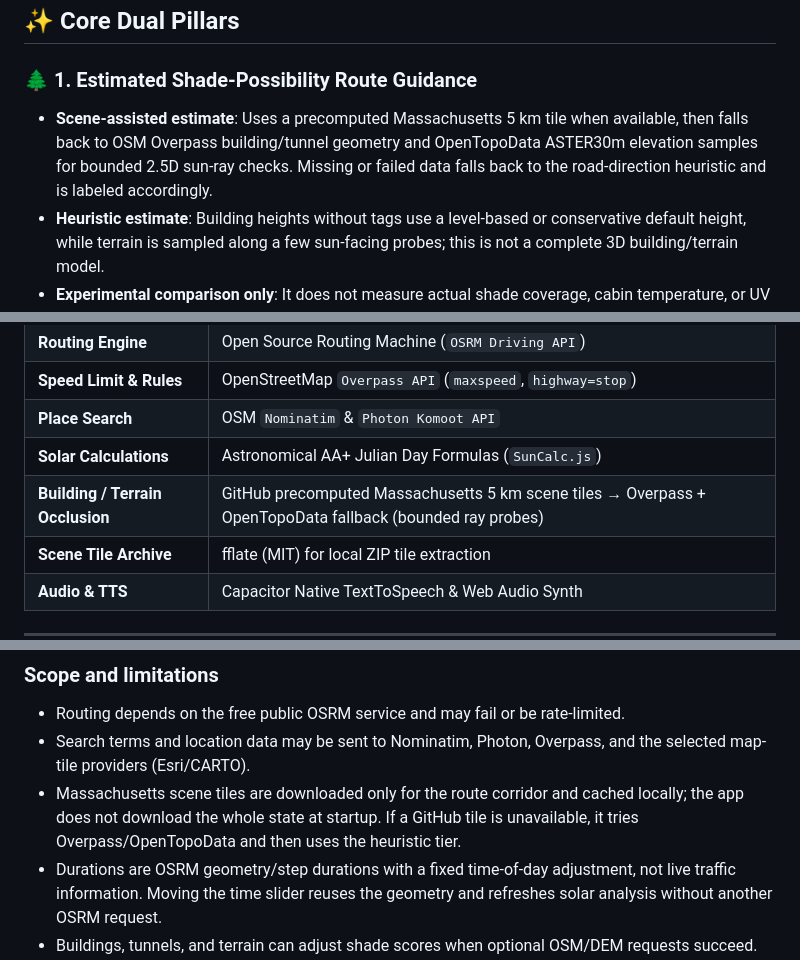
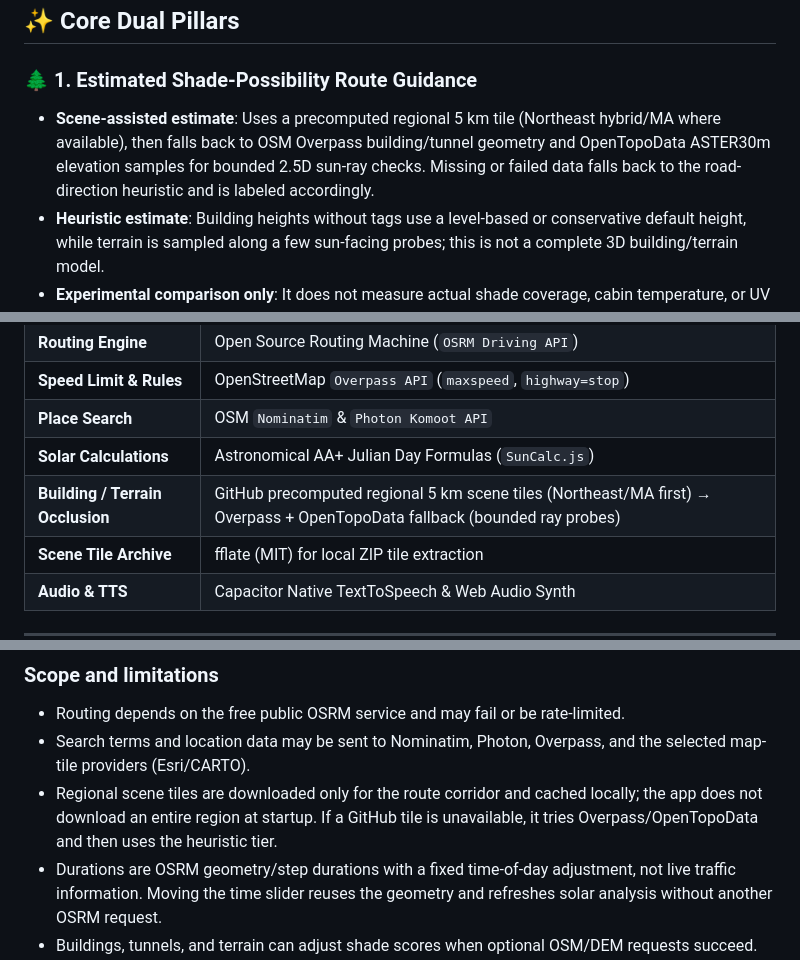
Before and after one commit to HyeokjaeKwon26/Solarless-Navi, a Markdown page: README.md, 3 parts joined by grey strips. Drawn GitHub-style.

```diff
--- a/README.md
+++ b/README.md
@@ -177,7 +177,7 @@ cmd /c "build_apk.bat"
 ## ✨ Core Dual Pillars
 
 ### 🌲 1. Estimated Shade-Possibility Route Guidance
-* **Scene-assisted estimate**: Uses a precomputed Massachusetts 5 km tile when available, then falls back to OSM Overpass building/tunnel geometry and OpenTopoData ASTER30m elevation samples for bounded 2.5D sun-ray checks. Missing or failed data falls back to the road-direction heuristic and is labeled accordingly.
+* **Scene-assisted estimate**: Uses a precomputed regional 5 km tile (Northeast hybrid/MA where available), then falls back to OSM Overpass building/tunnel geometry and OpenTopoData ASTER30m elevation samples for bounded 2.5D sun-ray checks. Missing or failed data falls back to the road-direction heuristic and is labeled accordingly.
 * **Heuristic estimate**: Building heights without tags use a level-based or conservative default height, while terrain is sampled along a few sun-facing probes; this is not a complete 3D building/terrain model.
 * **Experimental comparison only**: It does not measure actual shade coverage, cabin temperature, or UV dose.
 
@@ -248,7 +248,7 @@ $$\text{GlareRisk}_i = \left( 1 - \frac{|\phi_{\text{road}, i} - \phi_{\text{sun
 | **Speed Limit & Rules** | OpenStreetMap `Overpass API` (`maxspeed`, `highway=stop`) |
 | **Place Search** | OSM `Nominatim` & `Photon Komoot API` |
 | **Solar Calculations** | Astronomical AA+ Julian Day Formulas (`SunCalc.js`) |
-| **Building / Terrain Occlusion** | GitHub precomputed Massachusetts 5 km scene tiles → Overpass + OpenTopoData fallback (bounded ray probes) |
+| **Building / Terrain Occlusion** | GitHub precomputed regional 5 km scene tiles (Northeast/MA first) → Overpass + OpenTopoData fallback (bounded ray probes) |
 | **Scene Tile Archive** | fflate (MIT) for local ZIP tile extraction |
 | **Audio & TTS** | Capacitor Native TextToSpeech & Web Audio Synth |
 
@@ -271,7 +271,7 @@ Release builds require JDK 17, Android SDK/Gradle, and a signing keystore. Keep
 ### Scope and limitations
 * Routing depends on the free public OSRM service and may fail or be rate-limited.
 * Search terms and location data may be sent to Nominatim, Photon, Overpass, and the selected map-tile providers (Esri/CARTO).
-* Massachusetts scene tiles are downloaded only for the route corridor and cached locally; the app does not download the whole state at startup. If a GitHub tile is unavailable, it tries Overpass/OpenTopoData and then uses the heuristic tier.
+* Regional scene tiles are downloaded only for the route corridor and cached locally; the app does not download an entire region at startup. If a GitHub tile is unavailable, it tries Overpass/OpenTopoData and then uses the heuristic tier.
 * Durations are OSRM geometry/step durations with a fixed time-of-day adjustment, not live traffic information. Moving the time slider reuses the geometry and refreshes solar analysis without another OSRM request.
 * Buildings, tunnels, and terrain can adjust shade scores when optional OSM/DEM requests succeed. Routes expose heuristic, partial-scene, or precision-scene metadata; each role compares only within the same tier and falls back to heuristic when its scene data fails. These estimates do not guarantee shade, direct-sun reduction, temperature, or safety.
 * Public OSRM, Overpass, OpenTopoData, Nominatim/Photon, and Esri/CARTO tile services can be rate-limited or unavailable. Attribution links are required by the providers' licenses and cannot be removed.
```
Also changed, not shown: other parts of README.md (+3 -3 lines).
